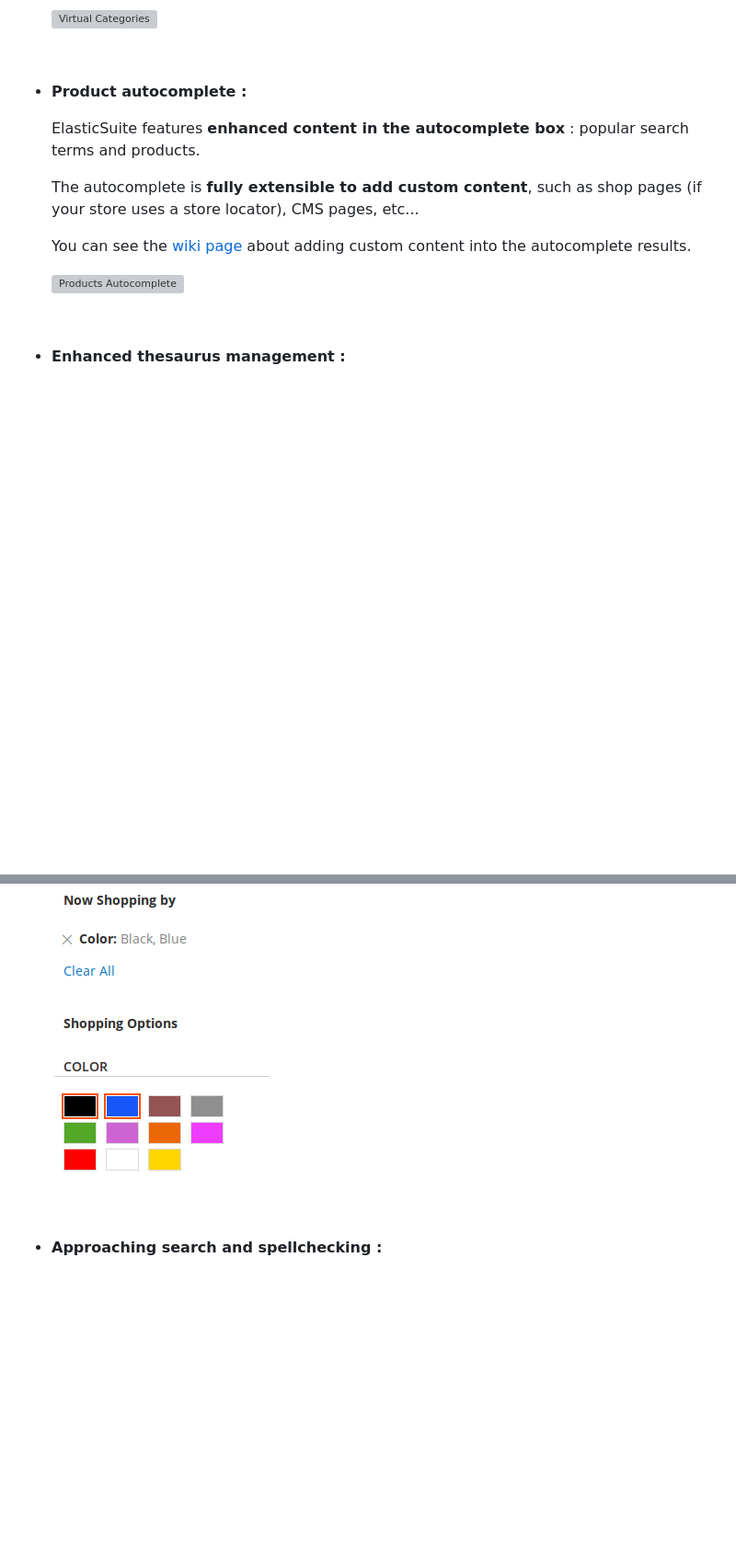
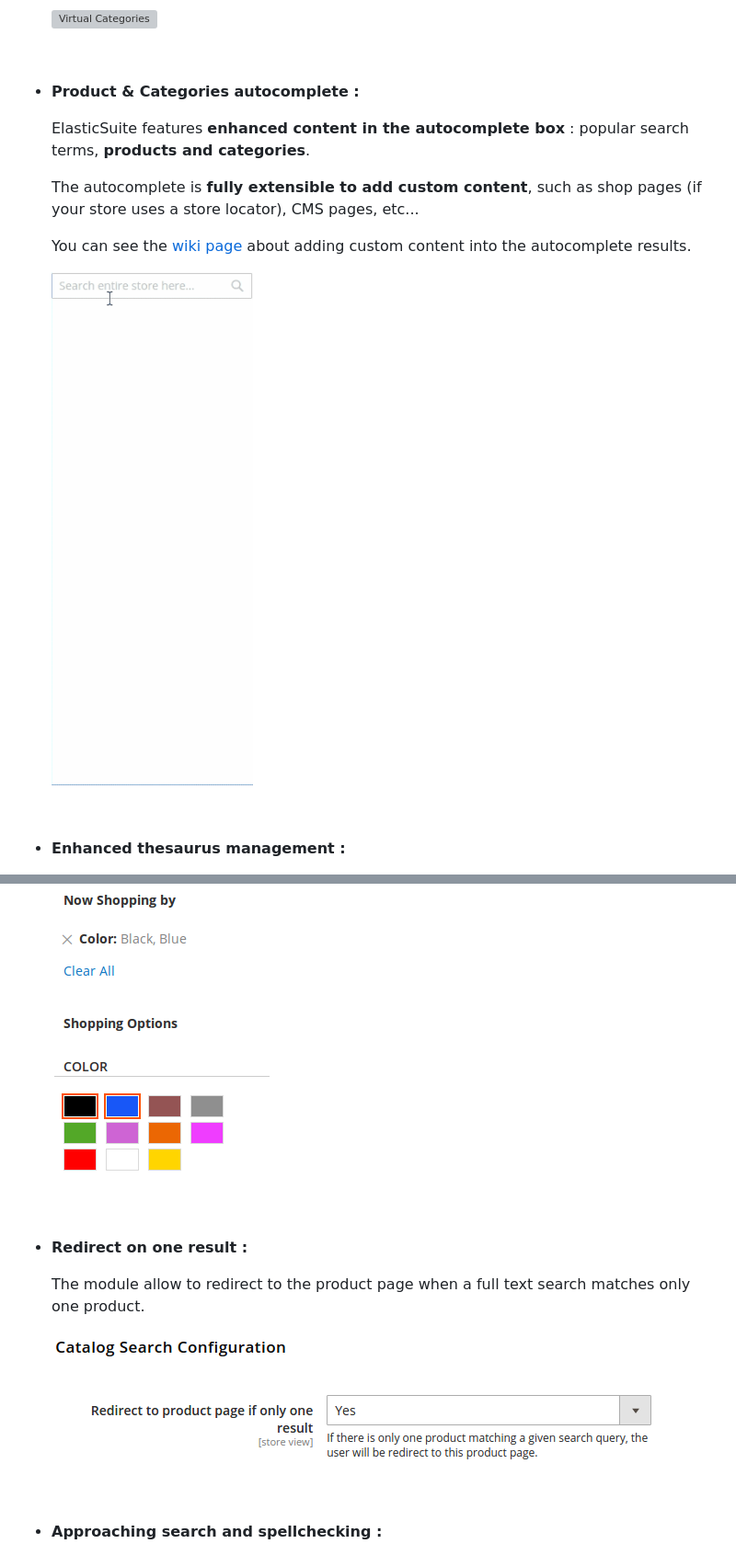
Before and after one commit to Smile-SA/elasticsuite, a Markdown page: README.md, 2 parts joined by grey strips. Shown at 92% size. Rendered like a GitHub page; pictures changed too: doc/static/enhanced_autocomplete.gif (added), doc/static/redirect_one_result.png (added); blank space fills up the shorter version; grey boxes are pictures that could not be loaded.

Commit message:
Updating 2.2.0 Readme.

```diff
--- a/README.md
+++ b/README.md
@@ -71,15 +79,15 @@ Actually, there are the features actually included :
 
 <br/>
 
-* **Product autocomplete  :**
+* **Product & Categories autocomplete  :**
 
-    ElasticSuite features **enhanced content in the autocomplete box** : popular search terms and products.
+    ElasticSuite features **enhanced content in the autocomplete box** : popular search terms, **products and categories**.
 
     The autocomplete is **fully extensible to add custom content**, such as shop pages (if your store uses a store locator), CMS pages, etc...
 
     You can see the [wiki page](https://github.com/Smile-SA/elasticsuite/wiki) about adding custom content into the autocomplete results.
 
-    ![Products Autocomplete](doc/static/autocomplete_products.gif)
+    ![Products Autocomplete](doc/static/enhanced_autocomplete.gif)
 
 <br/>
 
@@ -127,6 +135,14 @@ Actually, there are the features actually included :
 
 <br/>
 
+* **Redirect on one result :**
+
+    The module allow to redirect to the product page when a full text search matches only one product.
+
+    ![Redirect One Result](doc/static/redirect_one_result.png)
+
+<br/>
+
 * **Approaching search and spellchecking :**
 
     The module **automatically detects typing mistakes** and handles correct results for them. Don't worry about "fat-finger syndrome" anymore !
```
Also changed, not shown: other parts of README.md (+20 -12 lines), 1 other file.
